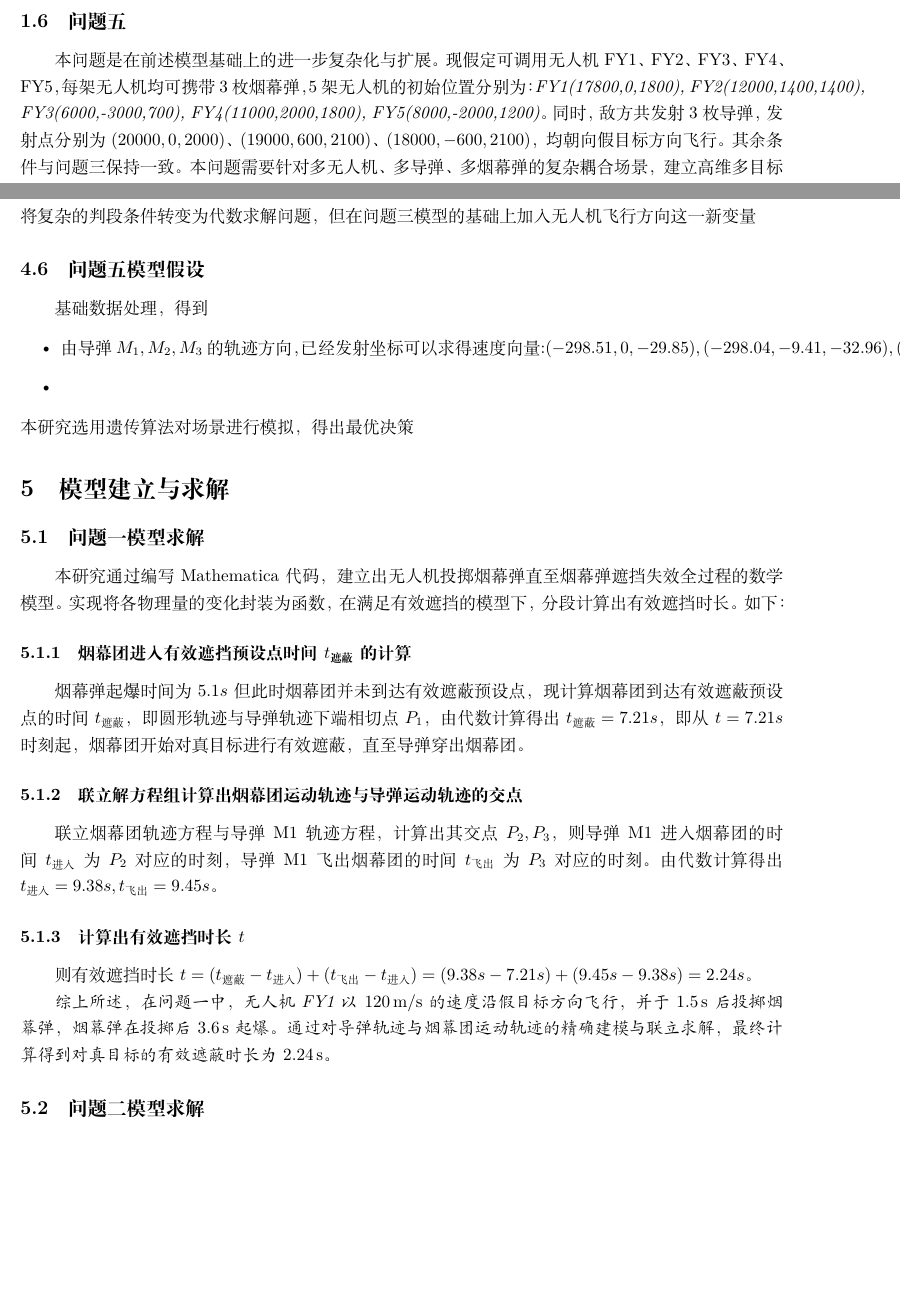
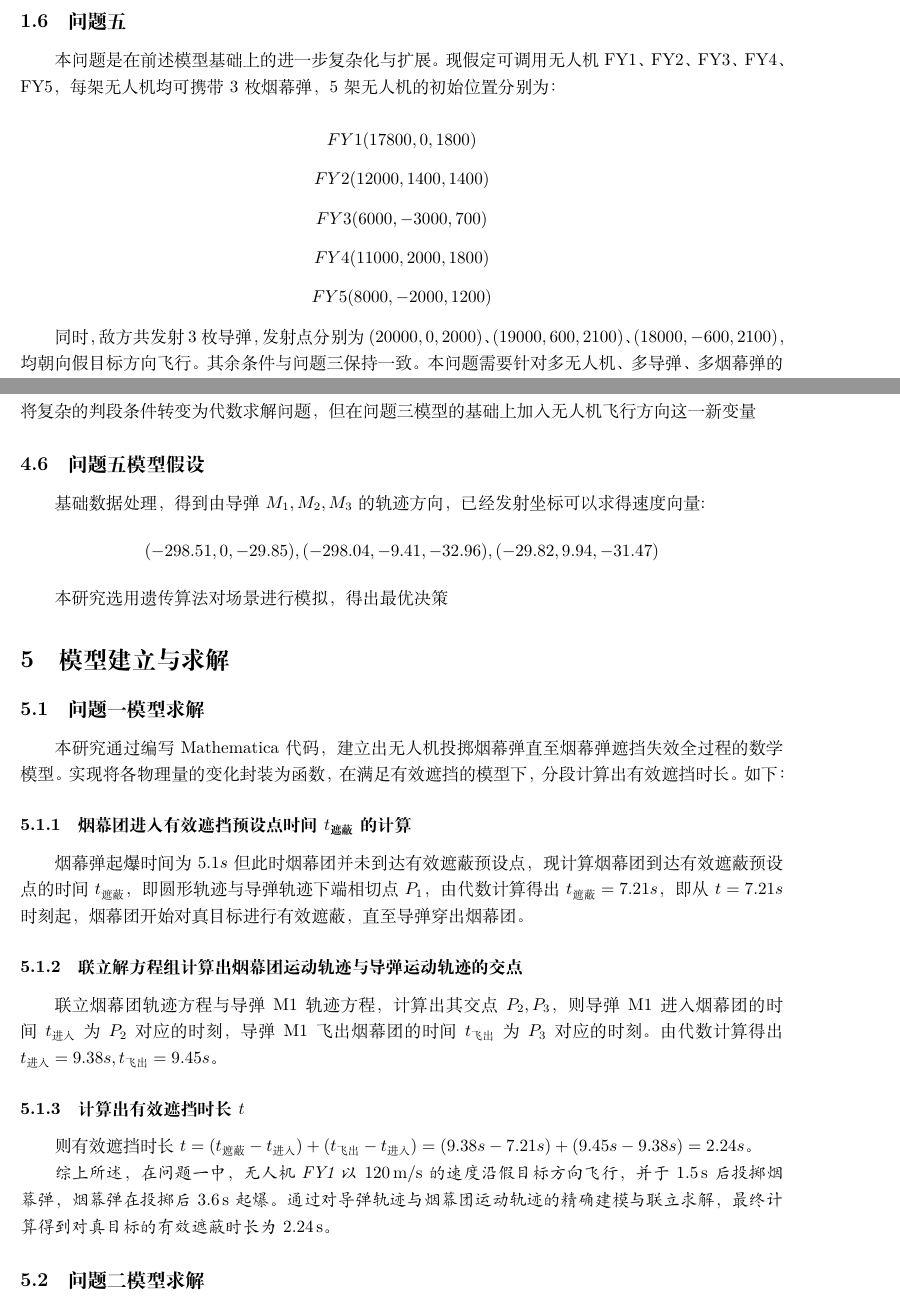
Before and after one commit to mikulovesuki/-------, a LaTeX paper (shumo.tex): two parts of pages 3 and 12 of 15, joined at a grey line, cut so that both start at the same text, the shorter picture padded with empty space. Compiled offline with XeLaTeX.

Commit message:
调整超出页边的公式

```diff
--- a/shumo.tex
+++ b/shumo.tex
@@ -84,7 +84,15 @@
 
 本问题可调用无人机FY1、FY2、FY3，且每架无人机均可携带1枚烟幕弹，3架无人机位置坐标已给出，分别为：\textit{FY1(17800,0,1800), FY2(12000,1400,1400), FY3(6000,-3000,700)}其他条件与问题三相同，本问题需要我们建立模型，确定各无人机的飞行方向、飞行速度、烟幕干扰弹投放点、烟幕干扰弹起爆点，尽可能延长有效遮蔽时长。鉴于本问题中存在多组一对多或多对一的物理量关系，情景复杂，因此本研究推荐采用遗传算法等智能算法模型。
 \subsection{问题五}
-本问题是在前述模型基础上的进一步复杂化与扩展。现假定可调用无人机FY1、FY2、FY3、FY4、FY5，每架无人机均可携带3枚烟幕弹，5架无人机的初始位置分别为：\textit{FY1(17800,0,1800), FY2(12000,1400,1400), FY3(6000,-3000,700), FY4(11000,2000,1800), FY5(8000,-2000,1200)}。同时，敌方共发射3枚导弹，发射点分别为$(20000,0,2000)$、$(19000,600,2100)$、$(18000,-600,2100)$，均朝向假目标方向飞行。其余条件与问题三保持一致。
+本问题是在前述模型基础上的进一步复杂化与扩展。现假定可调用无人机FY1、FY2、FY3、FY4、FY5，每架无人机均可携带3枚烟幕弹，5架无人机的初始位置分别为：
+
+$$FY1(17800, 0, 1800)$$
+$$FY2(12000, 1400, 1400)$$
+$$FY3(6000, -3000, 700)$$
+$$FY4(11000, 2000, 1800)$$
+$$FY5(8000, -2000, 1200)$$
+
+同时，敌方共发射3枚导弹，发射点分别为$(20000,0,2000)$、$(19000,600,2100)$、$(18000,-600,2100)$，均朝向假目标方向飞行。其余条件与问题三保持一致。
 本问题需要针对多无人机、多导弹、多烟幕弹的复杂耦合场景，建立高维多目标优化模型。由于变量数量和约束条件大幅增加，且各无人机、烟幕弹、导弹之间存在复杂的时空耦合关系，传统解析方法难以直接求解。本研究建议采用遗传算法、粒子群优化等智能优化算法，结合场景仿真，对多无人机协同投放策略进行全局搜索与局部精细调整。通过对各无人机投弹方案的联合优化，最大化所有导弹对真目标的总有效遮蔽时长。
 \section{符号说明}
 \begin{table}[H]
@@ -401,10 +409,9 @@ t_{\text{起爆}} \leq t \leq t_{\text{起爆}} + 20,
 用微分方程尽可能将变量分离，用遗传算法等智能算法进行模拟。本研究在问题三的基础上，同样将复杂的判段条件转变为代数求解问题，但在问题三模型的基础上加入无人机飞行方向这一新变量
 
 \subsection{问题五模型假设}
-基础数据处理，得到\begin{itemize}
-    \item 由导弹$M_1,M_2,M_3$的轨迹方向，已经发射坐标可以求得速度向量:$(-298.51,0,-29.85),(-298.04,-9.41,-32.96),(-29.82,9.94,-31.47)$
-    \item
-\end{itemize}
+基础数据处理，得到由导弹$M_1,M_2,M_3$的轨迹方向，已经发射坐标可以求得速度向量:
+$$(-298.51,0,-29.85),(-298.04,-9.41,-32.96),(-29.82,9.94,-31.47)$$
+
 本研究选用遗传算法对场景进行模拟，得出最优决策
 
 \section{模型建立与求解}
```
Also changed, not shown: shumo.pdf.
